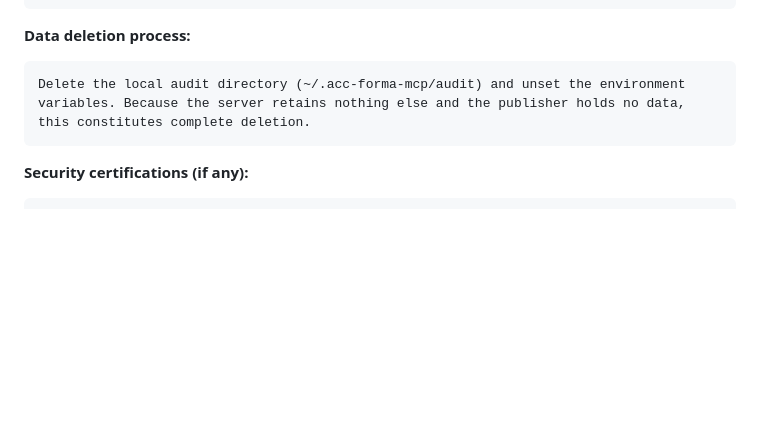
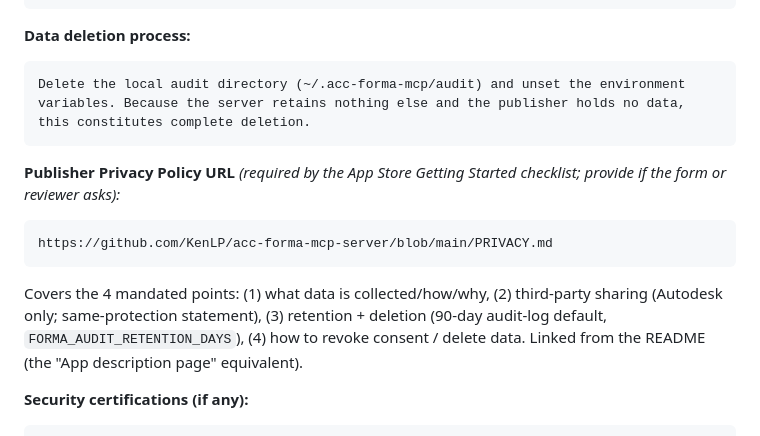
Before and after one commit to KenLP/acc-forma-mcp-server, a Markdown page: docs/MCP-PUBLISHER-SUBMISSION.md, the part around the change. GitHub-like rendering; blank space fills up the shorter version.

````diff
--- a/docs/MCP-PUBLISHER-SUBMISSION.md
+++ b/docs/MCP-PUBLISHER-SUBMISSION.md
@@ -225,6 +225,12 @@ variables. Because the server retains nothing else and the publisher holds no da
 this constitutes complete deletion.
 ```
 
+**Publisher Privacy Policy URL** *(required by the App Store Getting Started checklist; provide if the form or reviewer asks):*
+```
+https://github.com/KenLP/acc-forma-mcp-server/blob/main/PRIVACY.md
+```
+Covers the 4 mandated points: (1) what data is collected/how/why, (2) third-party sharing (Autodesk only; same-protection statement), (3) retention + deletion (90-day audit-log default, `FORMA_AUDIT_RETENTION_DAYS`), (4) how to revoke consent / delete data. Linked from the README (the "App description page" equivalent).
+
 **Security certifications (if any):**
 ```
 None. This is an open-source (MIT) project; no formal certification has been
````
Also changed, not shown: PRIVACY.md (added, +164 -0 lines), README.md (+7 -0 lines).
